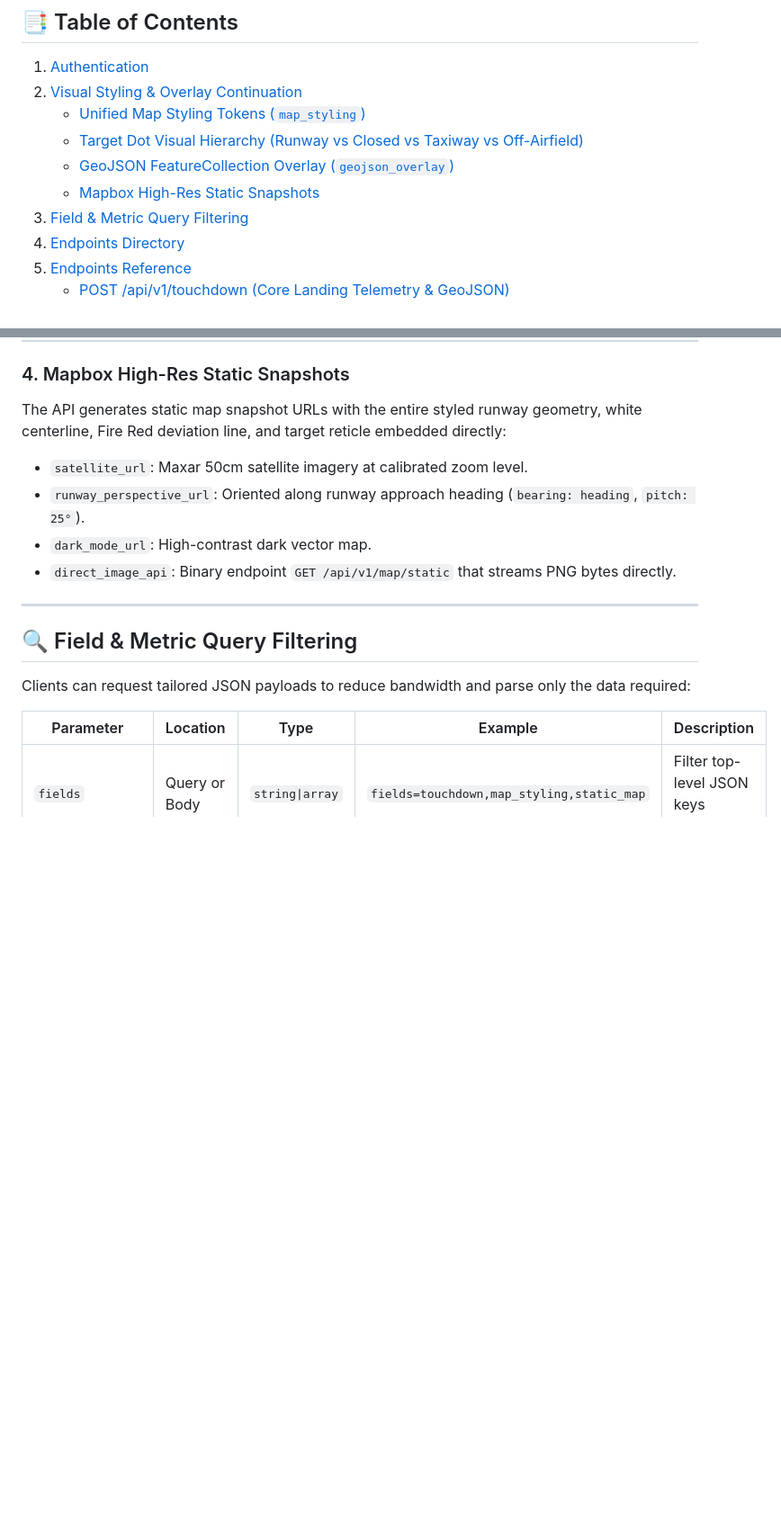
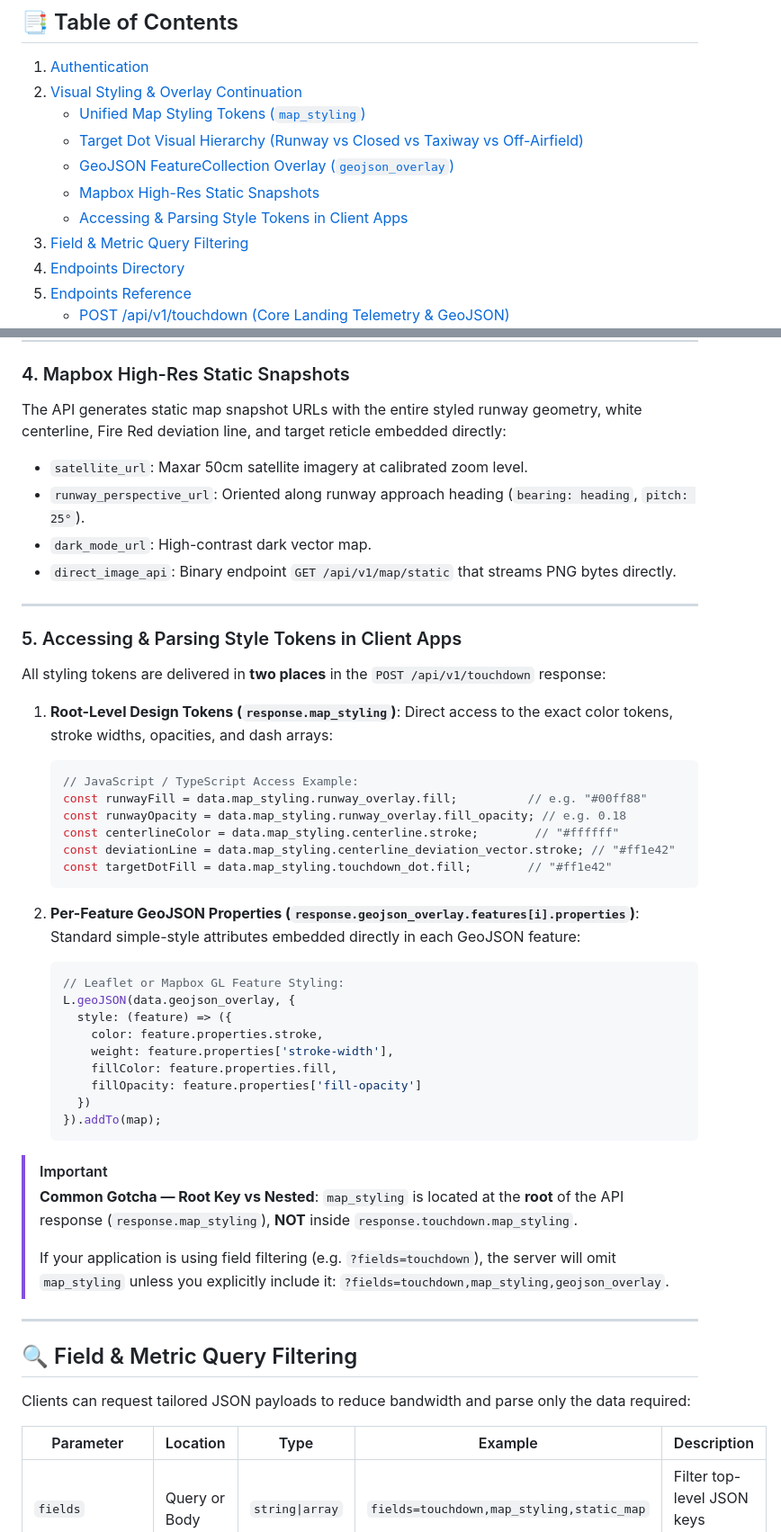
Before and after one commit to MYTECHREVIEW/icao-runway-tester, a Markdown page: API_DOCUMENTATION.md, 2 parts joined by grey strips. Shown at 90% size. Drawn GitHub-style; blank space fills up the shorter version.

Commit message:
docs: add explicit guide and troubleshooting for map_styling and geojson_overlay access

````diff
--- a/API_DOCUMENTATION.md
+++ b/API_DOCUMENTATION.md
@@ -11,6 +11,7 @@ High-precision runway touchdown telemetry, certified geodetic runway data, multi
    - [Target Dot Visual Hierarchy (Runway vs Closed vs Taxiway vs Off-Airfield)](#2-target-dot-visual-hierarchy)
    - [GeoJSON FeatureCollection Overlay (`geojson_overlay`)](#3-geojson-featurecollection-overlay-geojson_overlay)
    - [Mapbox High-Res Static Snapshots](#4-mapbox-high-res-static-snapshots)
+   - [Accessing & Parsing Style Tokens in Client Apps](#5-accessing--parsing-style-tokens-in-client-apps)
 3. [Field & Metric Query Filtering](#-field--metric-query-filtering)
 4. [Endpoints Directory](#-endpoints-directory)
 5. [Endpoints Reference](#-endpoints-reference)
@@ -83,6 +84,43 @@ The API generates static map snapshot URLs with the entire styled runway geometr
 - `runway_perspective_url`: Oriented along runway approach heading (`bearing: heading`, `pitch: 25°`).
 - `dark_mode_url`: High-contrast dark vector map.
 - `direct_image_api`: Binary endpoint `GET /api/v1/map/static` that streams PNG bytes directly.
+
+---
+
+### 5. Accessing & Parsing Style Tokens in Client Apps
+
+All styling tokens are delivered in **two places** in the `POST /api/v1/touchdown` response:
+
+1. **Root-Level Design Tokens (`response.map_styling`)**:
+   Direct access to the exact color tokens, stroke widths, opacities, and dash arrays:
+   ```javascript
+   // JavaScript / TypeScript Access Example:
+   const runwayFill = data.map_styling.runway_overlay.fill;          // e.g. "#00ff88"
+   const runwayOpacity = data.map_styling.runway_overlay.fill_opacity; // e.g. 0.18
+   const centerlineColor = data.map_styling.centerline.stroke;        // "#ffffff"
+   const deviationLine = data.map_styling.centerline_deviation_vector.stroke; // "#ff1e42"
+   const targetDotFill = data.map_styling.touchdown_dot.fill;        // "#ff1e42"
+   ```
+
+2. **Per-Feature GeoJSON Properties (`response.geojson_overlay.features[i].properties`)**:
+   Standard simple-style attributes embedded directly in each GeoJSON feature:
+   ```javascript
+   // Leaflet or Mapbox GL Feature Styling:
+   L.geoJSON(data.geojson_overlay, {
+     style: (feature) => ({
+       color: feature.properties.stroke,
+       weight: feature.properties['stroke-width'],
+       fillColor: feature.properties.fill,
+       fillOpacity: feature.properties['fill-opacity']
+     })
+   }).addTo(map);
+   ```
+
+> [!IMPORTANT]
+> **Common Gotcha — Root Key vs Nested**:
+> `map_styling` is located at the **root** of the API response (`response.map_styling`), **NOT** inside `response.touchdown.map_styling`.
+>
+> If your application is using field filtering (e.g. `?fields=touchdown`), the server will omit `map_styling` unless you explicitly include it: `?fields=touchdown,map_styling,geojson_overlay`.
 
 ---
 
````
